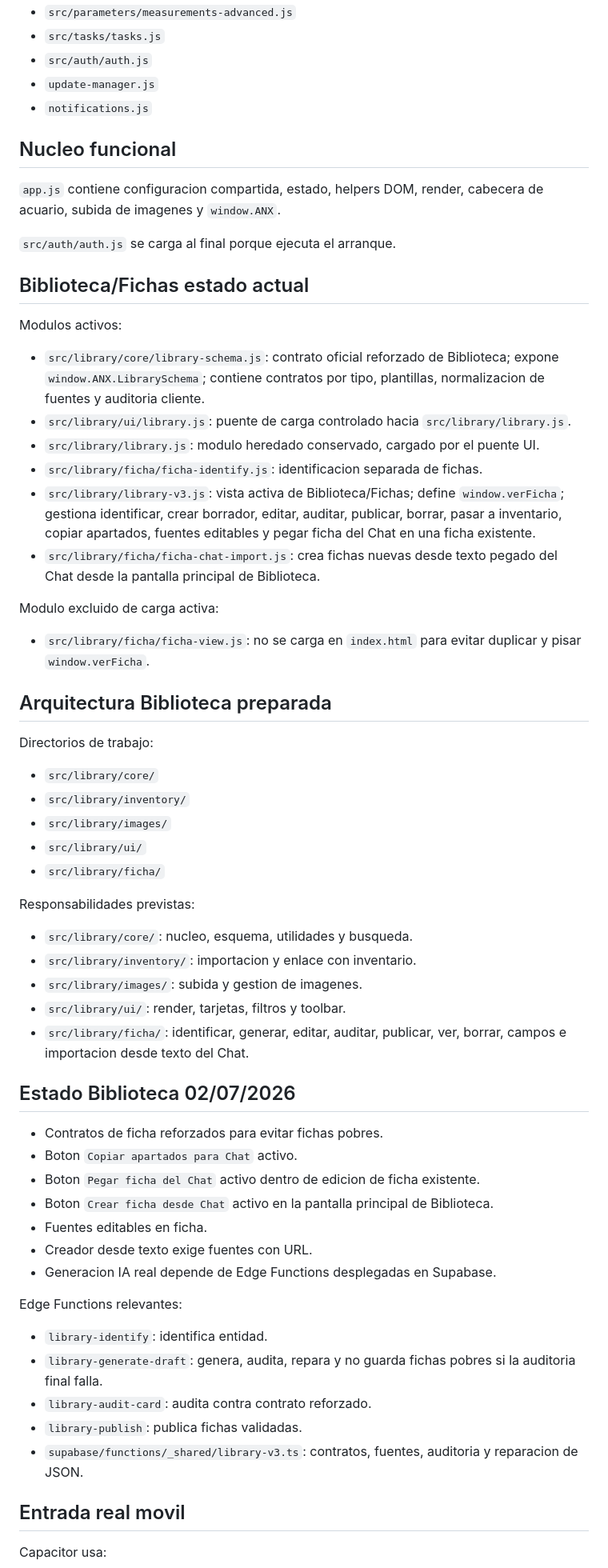
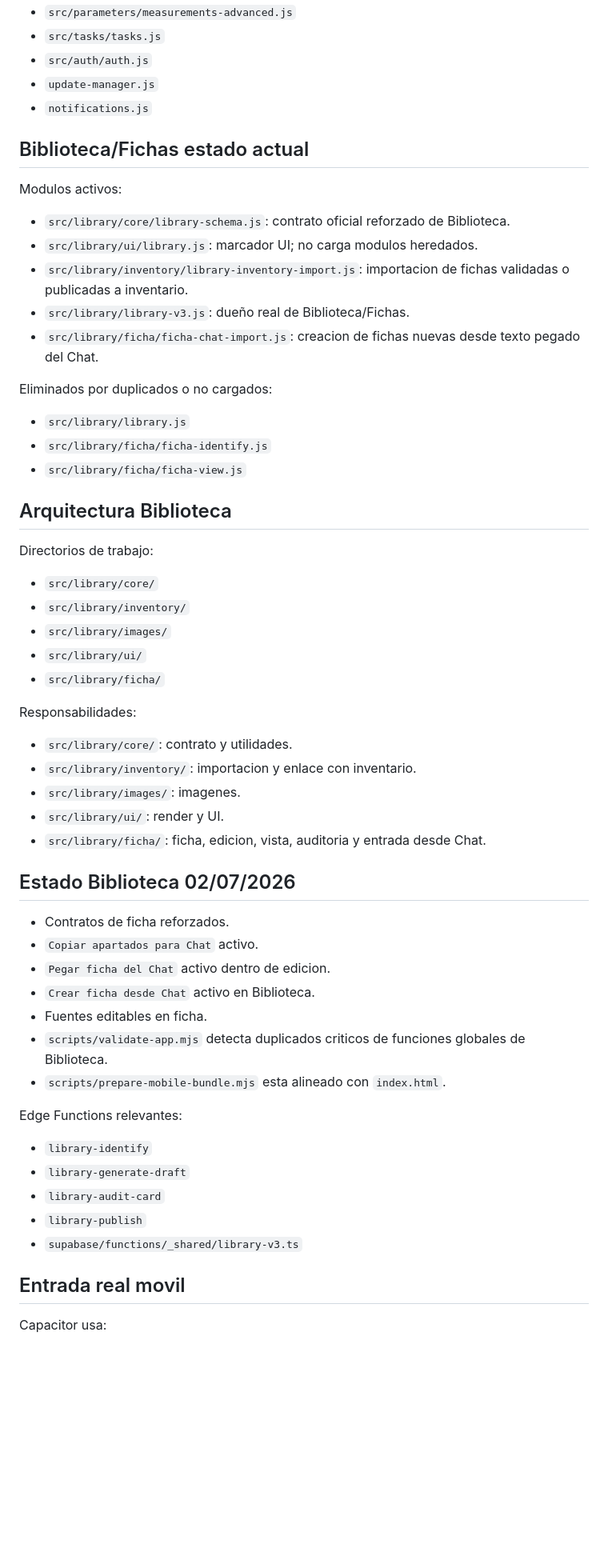
Before and after one commit to 121212castro/acuarionexo, a Markdown page: ARBOL_MAESTRO.md, the part around one of its changes. Shown at 80% size. Rendered like a GitHub page; blank space fills up the shorter version.

Commit message:
Actualiza arbol tras limpieza Biblioteca

```diff
--- a/ARBOL_MAESTRO.md
+++ b/ARBOL_MAESTRO.md
@@ -47,28 +47,23 @@ Carga activa actual:
 - `update-manager.js`
 - `notifications.js`
 
-## Nucleo funcional
-
-`app.js` contiene configuracion compartida, estado, helpers DOM, render, cabecera de acuario, subida de imagenes y `window.ANX`.
-
-`src/auth/auth.js` se carga al final porque ejecuta el arranque.
-
 ## Biblioteca/Fichas estado actual
 
 Modulos activos:
 
-- `src/library/core/library-schema.js`: contrato oficial reforzado de Biblioteca; expone `window.ANX.LibrarySchema`; contiene contratos por tipo, plantillas, normalizacion de fuentes y auditoria cliente.
-- `src/library/ui/library.js`: puente de carga controlado hacia `src/library/library.js`.
-- `src/library/library.js`: modulo heredado conservado, cargado por el puente UI.
-- `src/library/ficha/ficha-identify.js`: identificacion separada de fichas.
-- `src/library/library-v3.js`: vista activa de Biblioteca/Fichas; define `window.verFicha`; gestiona identificar, crear borrador, editar, auditar, publicar, borrar, pasar a inventario, copiar apartados, fuentes editables y pegar ficha del Chat en una ficha existente.
-- `src/library/ficha/ficha-chat-import.js`: crea fichas nuevas desde texto pegado del Chat desde la pantalla principal de Biblioteca.
+- `src/library/core/library-schema.js`: contrato oficial reforzado de Biblioteca.
+- `src/library/ui/library.js`: marcador UI; no carga modulos heredados.
+- `src/library/inventory/library-inventory-import.js`: importacion de fichas validadas o publicadas a inventario.
+- `src/library/library-v3.js`: dueño real de Biblioteca/Fichas.
+- `src/library/ficha/ficha-chat-import.js`: creacion de fichas nuevas desde texto pegado del Chat.
 
-Modulo excluido de carga activa:
+Eliminados por duplicados o no cargados:
 
-- `src/library/ficha/ficha-view.js`: no se carga en `index.html` para evitar duplicar y pisar `window.verFicha`.
+- `src/library/library.js`
+- `src/library/ficha/ficha-identify.js`
+- `src/library/ficha/ficha-view.js`
 
-## Arquitectura Biblioteca preparada
+## Arquitectura Biblioteca
 
 Directorios de trabajo:
 
@@ -78,31 +73,31 @@ Directorios de trabajo:
 - `src/library/ui/`
 - `src/library/ficha/`
 
-Responsabilidades previstas:
+Responsabilidades:
 
-- `src/library/core/`: nucleo, esquema, utilidades y busqueda.
+- `src/library/core/`: contrato y utilidades.
 - `src/library/inventory/`: importacion y enlace con inventario.
-- `src/library/images/`: subida y gestion de imagenes.
-- `src/library/ui/`: render, tarjetas, filtros y toolbar.
-- `src/library/ficha/`: identificar, generar, editar, auditar, publicar, ver, borrar, campos e importacion desde texto del Chat.
+- `src/library/images/`: imagenes.
+- `src/library/ui/`: render y UI.
+- `src/library/ficha/`: ficha, edicion, vista, auditoria y entrada desde Chat.
 
 ## Estado Biblioteca 02/07/2026
 
-- Contratos de ficha reforzados para evitar fichas pobres.
-- Boton `Copiar apartados para Chat` activo.
-- Boton `Pegar ficha del Chat` activo dentro de edicion de ficha existente.
-- Boton `Crear ficha desde Chat` activo en la pantalla principal de Biblioteca.
+- Contratos de ficha reforzados.
+- `Copiar apartados para Chat` activo.
+- `Pegar ficha del Chat` activo dentro de edicion.
+- `Crear ficha desde Chat` activo en Biblioteca.
 - Fuentes editables en ficha.
-- Creador desde texto exige fuentes con URL.
-- Generacion IA real depende de Edge Functions desplegadas en Supabase.
+- `scripts/validate-app.mjs` detecta duplicados criticos de funciones globales de Biblioteca.
+- `scripts/prepare-mobile-bundle.mjs` esta alineado con `index.html`.
 
 Edge Functions relevantes:
 
-- `library-identify`: identifica entidad.
-- `library-generate-draft`: genera, audita, repara y no guarda fichas pobres si la auditoria final falla.
-- `library-audit-card`: audita contra contrato reforzado.
-- `library-publish`: publica fichas validadas.
-- `supabase/functions/_shared/library-v3.ts`: contratos, fuentes, auditoria y reparacion de JSON.
+- `library-identify`
+- `library-generate-draft`
+- `library-audit-card`
+- `library-publish`
+- `supabase/functions/_shared/library-v3.ts`
 
 ## Entrada real movil
 
```
Also changed, not shown: other parts of ARBOL_MAESTRO.md (+7 -6 lines).
